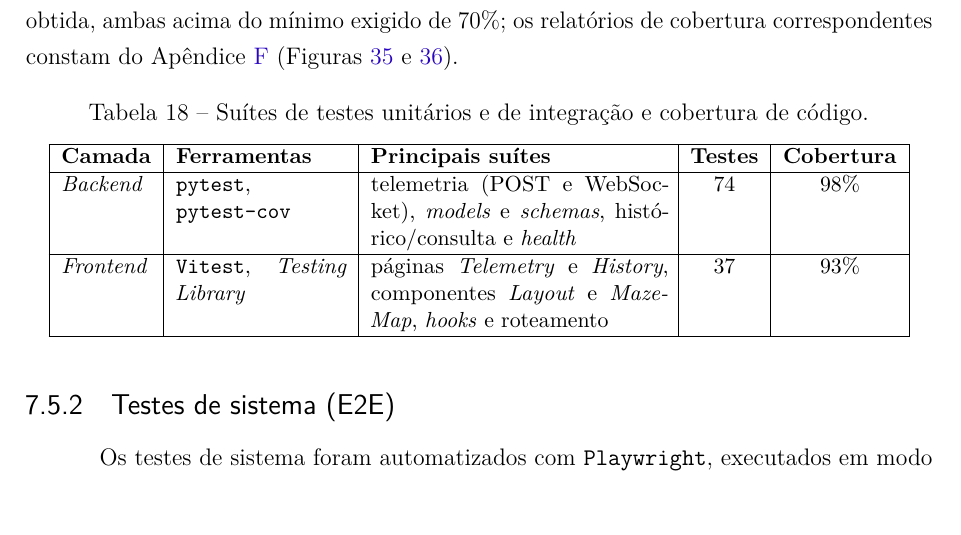
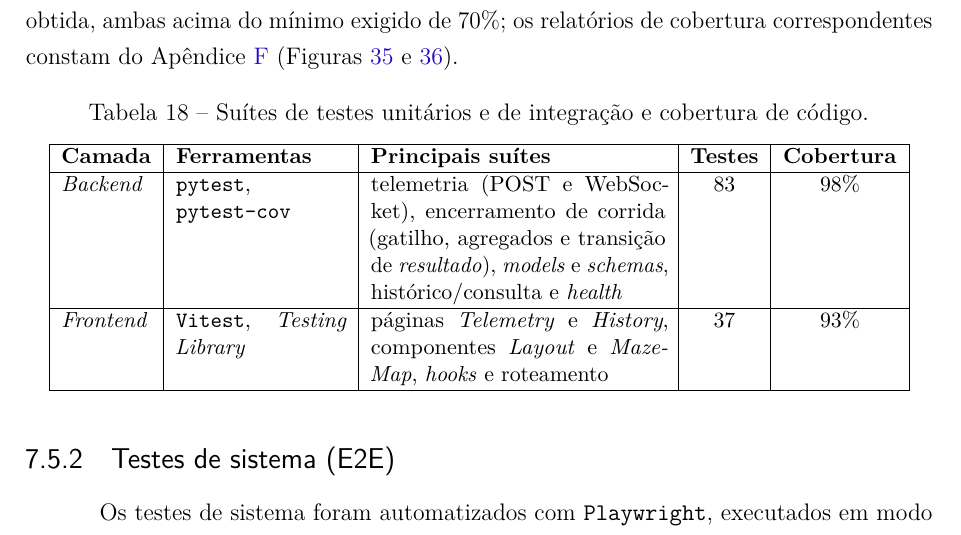
Before and after one commit to fcte-pi1/2026_1_PI1_Grupo01_Juliana, a LaTeX thesis (docs/relatorio/relatorio.tex, which reads docs/relatorio/editaveis/09_resultados.tex): part of page 59 of 79, cut so that both start at the same text, the shorter picture padded with empty space. Compiled offline with pdfLaTeX.

Commit message:
docs(relatorio): documenta suite de testes do encerramento de corrida na secao 7.5
Adiciona a suite test_encerramento.py (#170) a Tabela de suites de testes
unitarios e de integracao, atualizando a contagem do backend de 74 para 83
testes (cobertura 98% mantida). Atende ao item de documentacao da #145.

```diff
--- a/docs/relatorio/editaveis/09_resultados.tex
+++ b/docs/relatorio/editaveis/09_resultados.tex
@@ -318,8 +318,9 @@ de cobertura correspondentes constam do Apêndice~\ref{apendice_evidencias_teste
         \textbf{Camada} & \textbf{Ferramentas} & \textbf{Principais suítes} &
         \textbf{Testes} & \textbf{Cobertura} \\ \hline
         \textit{Backend} & \texttt{pytest}, \texttt{pytest-cov} &
-        telemetria (POST e WebSocket), \textit{models} e \textit{schemas},
-        histórico/consulta e \textit{health} & 74 & $98\%$ \\ \hline
+        telemetria (POST e WebSocket), encerramento de corrida (gatilho,
+        agregados e transição de \textit{resultado}), \textit{models} e
+        \textit{schemas}, histórico/consulta e \textit{health} & 83 & $98\%$ \\ \hline
         \textit{Frontend} & \texttt{Vitest}, \textit{Testing Library} &
         páginas \textit{Telemetry} e \textit{History}, componentes \textit{Layout} e
         \textit{MazeMap}, \textit{hooks} e roteamento & 37 & $93\%$ \\ \hline
```
